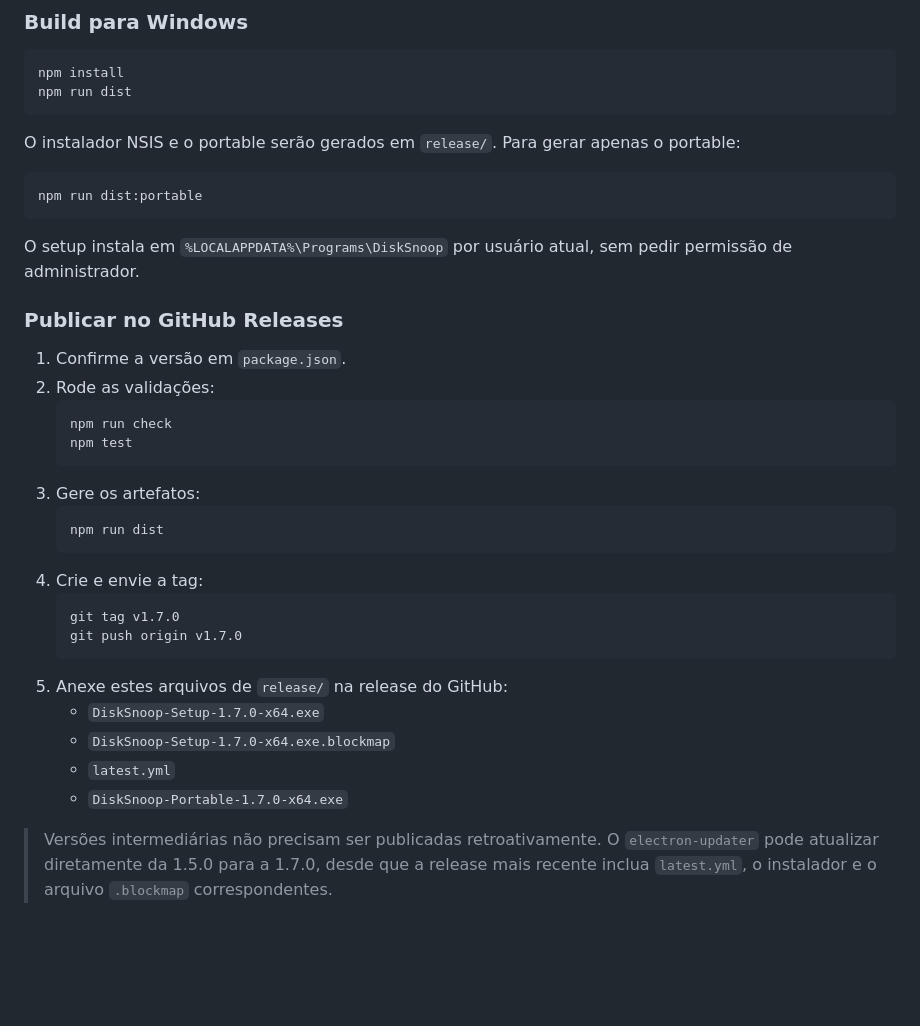
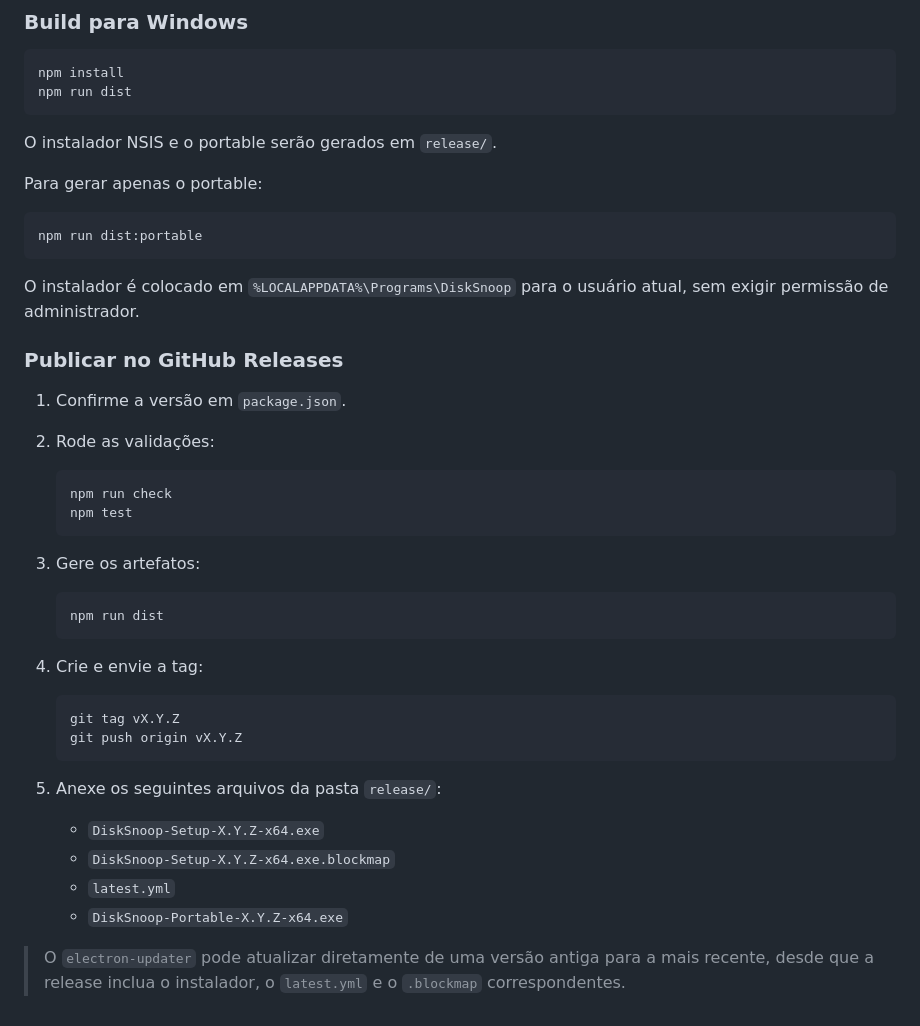
Before and after one commit to Fish7w7/DiskSnoop, a Markdown page: README.md, the part around one of its changes. Drawn GitHub-style; blank space fills up the shorter version.

````diff
--- a/README.md
+++ b/README.md
@@ -105,35 +166,45 @@ npm install
 npm run dist
 ```
 
-O instalador NSIS e o portable serão gerados em `release/`. Para gerar apenas o portable:
+O instalador NSIS e o portable serão gerados em `release/`.
+
+Para gerar apenas o portable:
 
 ```powershell
 npm run dist:portable
 ```
 
-O setup instala em `%LOCALAPPDATA%\Programs\DiskSnoop` por usuário atual, sem pedir permissão de administrador.
+O instalador é colocado em `%LOCALAPPDATA%\Programs\DiskSnoop` para o usuário atual, sem exigir permissão de administrador.
 
 ### Publicar no GitHub Releases
 
 1. Confirme a versão em `package.json`.
+
 2. Rode as validações:
+
    ```powershell
    npm run check
    npm test
    ```
+
 3. Gere os artefatos:
+
    ```powershell
    npm run dist
    ```
+
 4. Crie e envie a tag:
+
    ```powershell
-   git tag v1.7.0
-   git push origin v1.7.0
+   git tag vX.Y.Z
+   git push origin vX.Y.Z
    ```
-5. Anexe estes arquivos de `release/` na release do GitHub:
-   - `DiskSnoop-Setup-1.7.0-x64.exe`
-   - `DiskSnoop-Setup-1.7.0-x64.exe.blockmap`
-   - `latest.yml`
-   - `DiskSnoop-Portable-1.7.0-x64.exe`
 
-> Versões intermediárias não precisam ser publicadas retroativamente. O `electron-updater` pode atualizar diretamente da 1.5.0 para a 1.7.0, desde que a release mais recente inclua `latest.yml`, o instalador e o arquivo `.blockmap` correspondentes.
+5. Anexe os seguintes arquivos da pasta `release/`:
+
+   * `DiskSnoop-Setup-X.Y.Z-x64.exe`
+   * `DiskSnoop-Setup-X.Y.Z-x64.exe.blockmap`
+   * `latest.yml`
+   * `DiskSnoop-Portable-X.Y.Z-x64.exe`
+
+> O `electron-updater` pode atualizar diretamente de uma versão antiga para a mais recente, desde que a release inclua o instalador, o `latest.yml` e o `.blockmap` correspondentes.
````
Also changed, not shown: other parts of README.md (+102 -41 lines).
